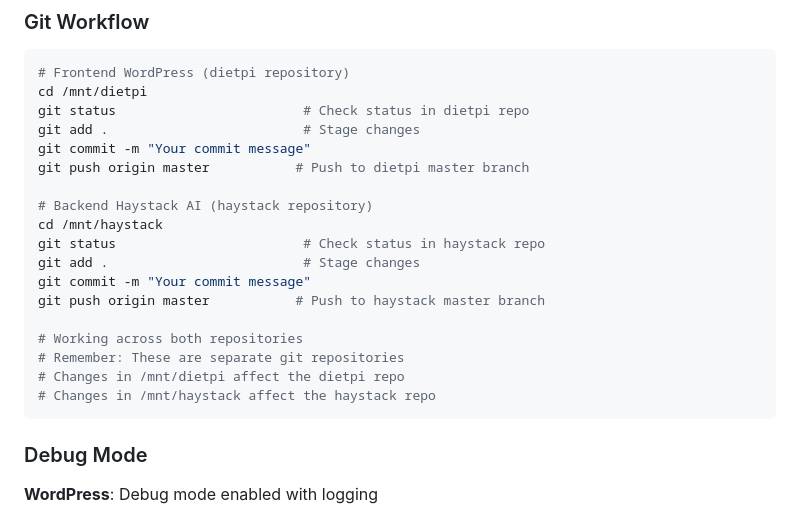
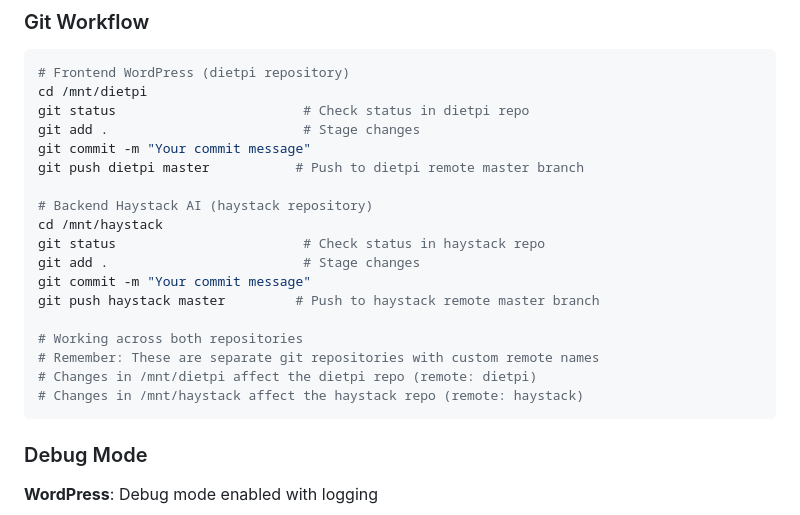
Before and after one commit to chelly1221/dietpi, a Markdown page: CLAUDE.md, the part around the change. Rendered like a GitHub page.

Commit message:
Fix git push commands in CLAUDE.md
- Update git workflow to use correct remote names
- Change from 'origin master' to 'dietpi master' and 'haystack master'
- Clarify custom remote naming convention for both repositories

🤖 Generated with [Claude Code](https://claude.ai/code)

Co-Authored-By: Claude <noreply@anthropic.com>

````diff
--- a/CLAUDE.md
+++ b/CLAUDE.md
@@ -59,19 +59,19 @@ cd /mnt/dietpi
 git status                        # Check status in dietpi repo
 git add .                         # Stage changes
 git commit -m "Your commit message"
-git push origin master           # Push to dietpi master branch
+git push dietpi master           # Push to dietpi remote master branch
 
 # Backend Haystack AI (haystack repository)
 cd /mnt/haystack
 git status                        # Check status in haystack repo
 git add .                         # Stage changes
 git commit -m "Your commit message"
-git push origin master           # Push to haystack master branch
+git push haystack master         # Push to haystack remote master branch
 
 # Working across both repositories
-# Remember: These are separate git repositories
-# Changes in /mnt/dietpi affect the dietpi repo
-# Changes in /mnt/haystack affect the haystack repo
+# Remember: These are separate git repositories with custom remote names
+# Changes in /mnt/dietpi affect the dietpi repo (remote: dietpi)
+# Changes in /mnt/haystack affect the haystack repo (remote: haystack)
 ```
 
 ### Debug Mode
````
